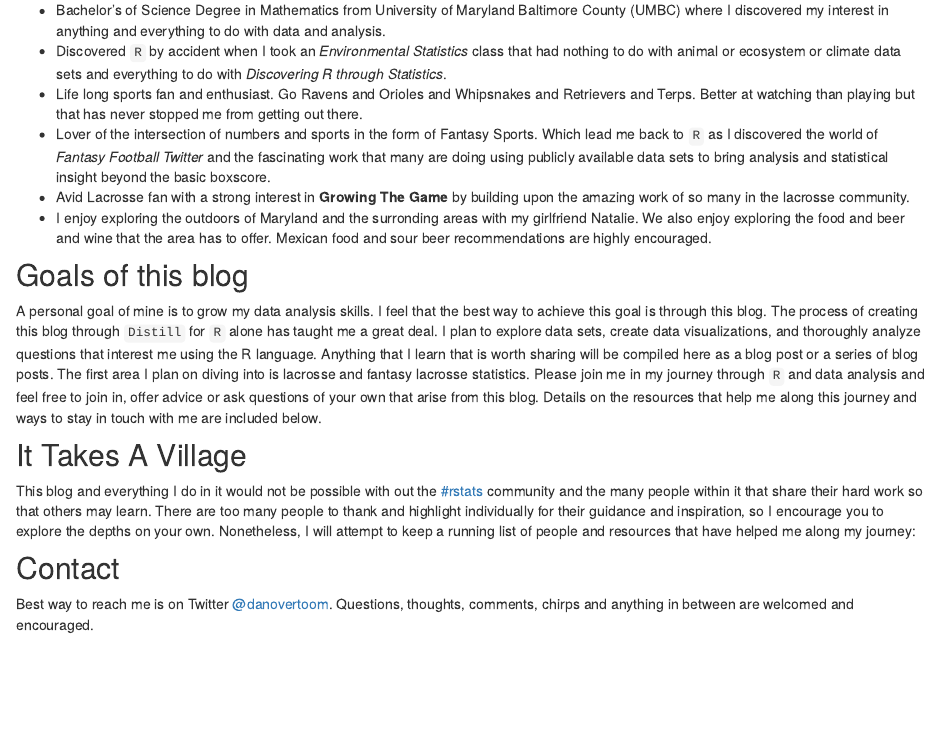
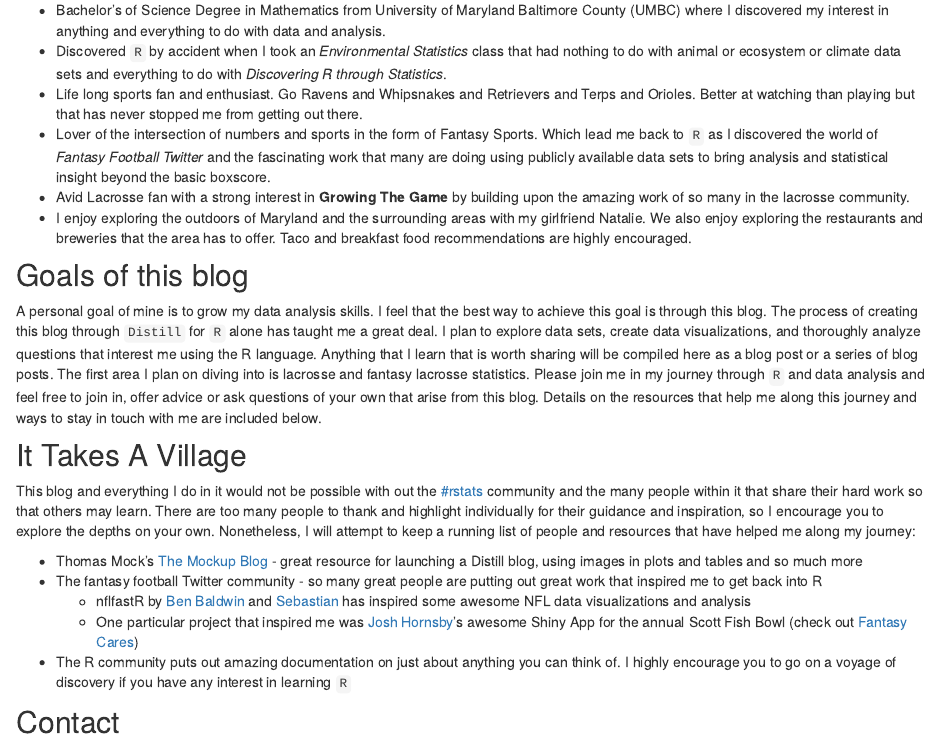
Before and after one commit to dovertoo/danalytics, an R Markdown document (about.Rmd): the page in a window 1100 px wide, from 180 px down. Rendered offline with R 4.5, knitr and Pandoc, with nearby package versions; drawn as R Markdown's standard HTML page in place of the format the file asks for.

Commit message:
polishing intro post, about page and general site stuff

```diff
--- a/_site.yml
+++ b/_site.yml
@@ -3,8 +3,12 @@ title: "danalytics"
 description: |
   Exploring lacrosse and other things of interest through an analytical lens with R.
 base_url: https://danalytics.blog
+collections:
+  posts:
+    share: [twitter, linkedin]
 output_dir: "_site"
 navbar:
+  search: true
   right:
     - text: "Home"
       href: index.html
--- a/about.Rmd
+++ b/about.Rmd
@@ -12,10 +12,10 @@ knitr::opts_chunk$set(echo = FALSE)
 
 * Bachelor's of Science Degree in Mathematics from University of Maryland Baltimore County (UMBC) where I discovered my interest in anything and everything to do with data and analysis.
 * Discovered `R` by accident when I took an *Environmental Statistics* class that had nothing to do with animal or ecosystem or climate data sets and everything to do with *Discovering R through Statistics*.
-* Life long sports fan and enthusiast. Go Ravens and Orioles and Whipsnakes and Retrievers and Terps. Better at watching than playing but that has never stopped me from getting out there.
+* Life long sports fan and enthusiast. Go Ravens and Whipsnakes and Retrievers and Terps and Orioles. Better at watching than playing but that has never stopped me from getting out there.
 * Lover of the intersection of numbers and sports in the form of Fantasy Sports. Which lead me back to `R` as I discovered the world of *Fantasy Football Twitter* and the fascinating work that many are doing using publicly available data sets to bring analysis and statistical insight beyond the basic boxscore.
 * Avid Lacrosse fan with a strong interest in **Growing The Game** by building upon the amazing work of so many in the lacrosse community.
-* I enjoy exploring the outdoors of Maryland and the surronding areas with my girlfriend Natalie. We also enjoy exploring the food and beer and wine that the area has to offer. Mexican food and sour beer recommendations are highly encouraged.
+* I enjoy exploring the outdoors of Maryland and the surrounding areas with my girlfriend Natalie. We also enjoy exploring the restaurants and breweries that the area has to offer. Taco and breakfast food recommendations are highly encouraged.
 
 ## Goals of this blog
 
@@ -25,6 +25,11 @@ A personal goal of mine is to grow my data analysis skills. I feel that the best
 
 This blog and everything I do in it would not be possible with out the [#rstats](https://twitter.com/hashtag/rstats) community and the many people within it that share their hard work so that others may learn. There are too many people to thank and highlight individually for their guidance and inspiration, so I encourage you to explore the depths on your own. Nonetheless, I will attempt to keep a running list of people and resources that have helped me along my journey:
 
+* Thomas Mock's [The Mockup Blog]() - great resource for launching a Distill blog, using images in plots and tables and so much more
+* The fantasy football Twitter community - so many great people are putting out great work that inspired me to get back into R
+     + nflfastR by [Ben Baldwin](https://twitter.com/benbbaldwin) and [Sebastian](https://twitter.com/mrcaseb) has inspired some awesome NFL data visualizations and analysis
+     + One particular project that inspired me was [Josh Hornsby](https://twitter.com/Josh_ADHD)'s awesome Shiny App for the annual Scott Fish Bowl (check out [Fantasy Cares](https://fantasycares.net/))
+* The R community puts out amazing documentation on just about anything you can think of. I highly encourage you to go on a voyage of discovery if you have any interest in learning `R`
 
 ## Contact
 
```
Also changed, not shown: _posts/2021-02-21-introducing-fantasy-lacrosse-2020-in-review/introducing-fantasy-lacrosse-2020-in-review.Rmd (+3 -0 lines), _README.md (renamed from README.md), _posts/2021-02-21-introducing-fantasy-lacrosse-2020-in-review/introducing-fantasy-lacrosse-2020-in-review.html, 9 other files.
